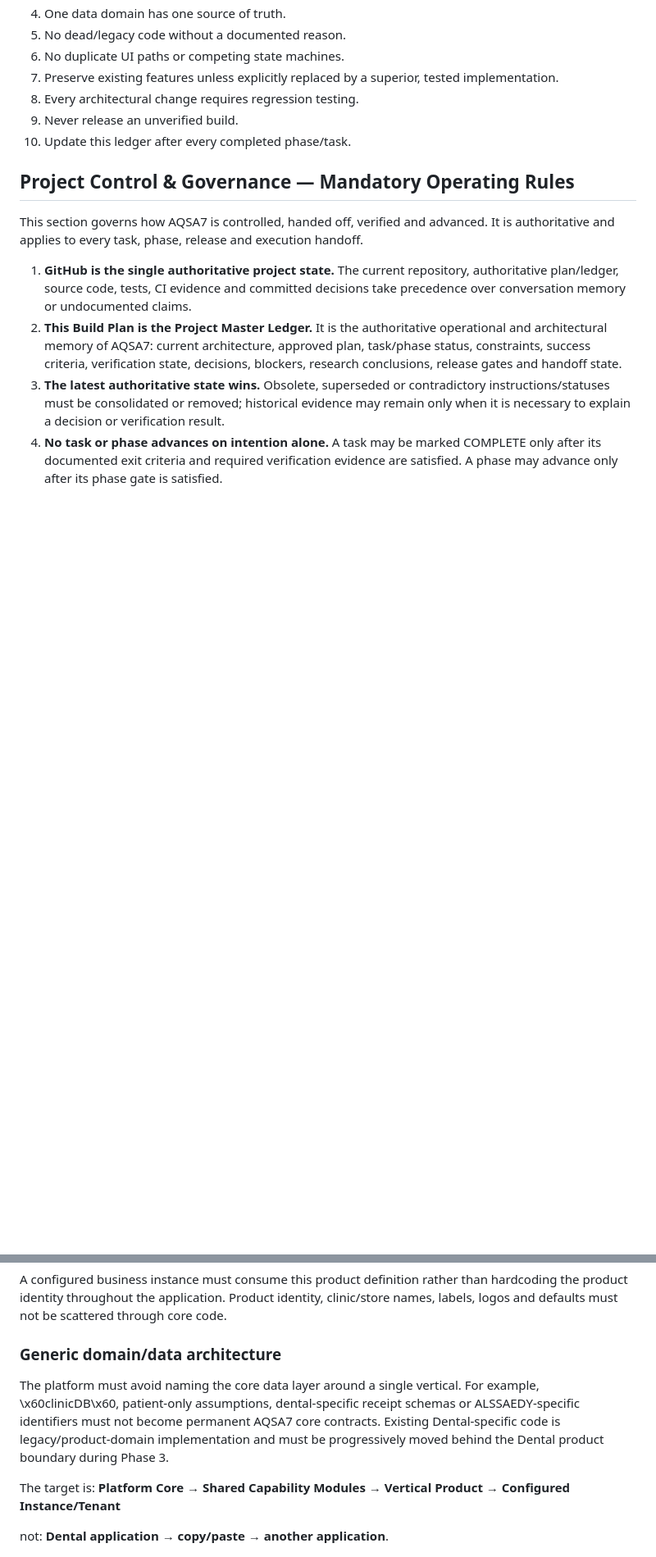
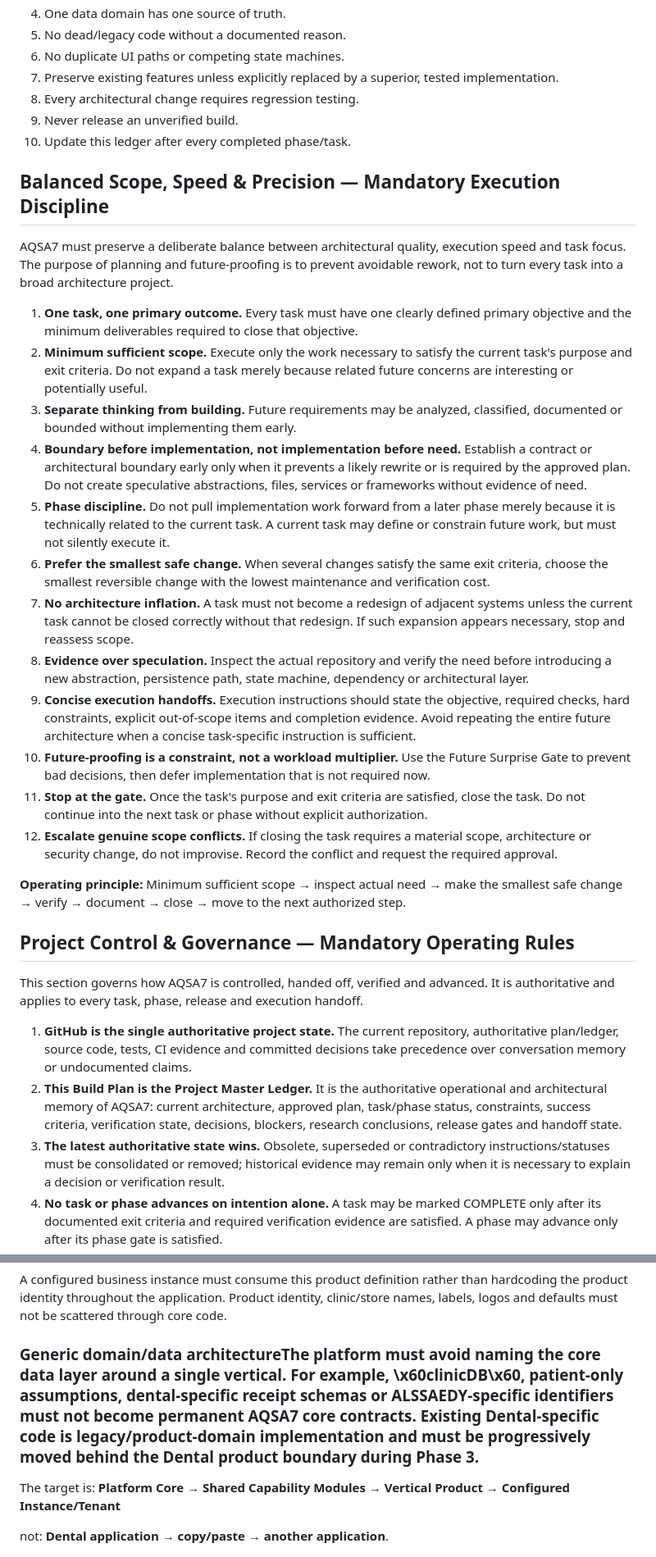
Before and after one commit to Alssaedy50/ALSSAEDY-CLINIC-, a Markdown page: docs/AQSA7-BUILD-PLAN.md, 2 parts joined by grey strips. Shown at 82% size. GitHub-like rendering; blank space fills up the shorter version.

Commit message:
docs(plan): add balanced scope execution discipline

```diff
--- a/docs/AQSA7-BUILD-PLAN.md
+++ b/docs/AQSA7-BUILD-PLAN.md
@@ -22,6 +22,25 @@ Transform the current ALSSAEDY CLINIC receipt application into a clean, reliable
 8. Every architectural change requires regression testing.
 9. Never release an unverified build.
 10. Update this ledger after every completed phase/task.
+
+## Balanced Scope, Speed & Precision — Mandatory Execution Discipline
+
+AQSA7 must preserve a deliberate balance between architectural quality, execution speed and task focus. The purpose of planning and future-proofing is to prevent avoidable rework, not to turn every task into a broad architecture project.
+
+1. **One task, one primary outcome.** Every task must have one clearly defined primary objective and the minimum deliverables required to close that objective.
+2. **Minimum sufficient scope.** Execute only the work necessary to satisfy the current task's purpose and exit criteria. Do not expand a task merely because related future concerns are interesting or potentially useful.
+3. **Separate thinking from building.** Future requirements may be analyzed, classified, documented or bounded without implementing them early.
+4. **Boundary before implementation, not implementation before need.** Establish a contract or architectural boundary early only when it prevents a likely rewrite or is required by the approved plan. Do not create speculative abstractions, files, services or frameworks without evidence of need.
+5. **Phase discipline.** Do not pull implementation work forward from a later phase merely because it is technically related to the current task. A current task may define or constrain future work, but must not silently execute it.
+6. **Prefer the smallest safe change.** When several changes satisfy the same exit criteria, choose the smallest reversible change with the lowest maintenance and verification cost.
+7. **No architecture inflation.** A task must not become a redesign of adjacent systems unless the current task cannot be closed correctly without that redesign. If such expansion appears necessary, stop and reassess scope.
+8. **Evidence over speculation.** Inspect the actual repository and verify the need before introducing a new abstraction, persistence path, state machine, dependency or architectural layer.
+9. **Concise execution handoffs.** Execution instructions should state the objective, required checks, hard constraints, explicit out-of-scope items and completion evidence. Avoid repeating the entire future architecture when a concise task-specific instruction is sufficient.
+10. **Future-proofing is a constraint, not a workload multiplier.** Use the Future Surprise Gate to prevent bad decisions, then defer implementation that is not required now.
+11. **Stop at the gate.** Once the task's purpose and exit criteria are satisfied, close the task. Do not continue into the next task or phase without explicit authorization.
+12. **Escalate genuine scope conflicts.** If closing the task requires a material scope, architecture or security change, do not improvise. Record the conflict and request the required approval.
+
+**Operating principle:** Minimum sufficient scope → inspect actual need → make the smallest safe change → verify → document → close → move to the next authorized step.
 
 ## Project Control & Governance — Mandatory Operating Rules
 
@@ -447,8 +466,7 @@ Every AQSA7 product must have a machine-readable or equivalently authoritative *
 
 A configured business instance must consume this product definition rather than hardcoding the product identity throughout the application. Product identity, clinic/store names, labels, logos and defaults must not be scattered through core code.
 
-### Generic domain/data architecture
-The platform must avoid naming the core data layer around a single vertical. For example, \x60clinicDB\x60, patient-only assumptions, dental-specific receipt schemas or ALSSAEDY-specific identifiers must not become permanent AQSA7 core contracts. Existing Dental-specific code is legacy/product-domain implementation and must be progressively moved behind the Dental product boundary during Phase 3.
+### Generic domain/data architectureThe platform must avoid naming the core data layer around a single vertical. For example, \x60clinicDB\x60, patient-only assumptions, dental-specific receipt schemas or ALSSAEDY-specific identifiers must not become permanent AQSA7 core contracts. Existing Dental-specific code is legacy/product-domain implementation and must be progressively moved behind the Dental product boundary during Phase 3.
 
 The target is:
 **Platform Core → Shared Capability Modules → Vertical Product → Configured Instance/Tenant**
```
Also changed, not shown: other parts of docs/AQSA7-BUILD-PLAN.md (+0 -1 lines).
